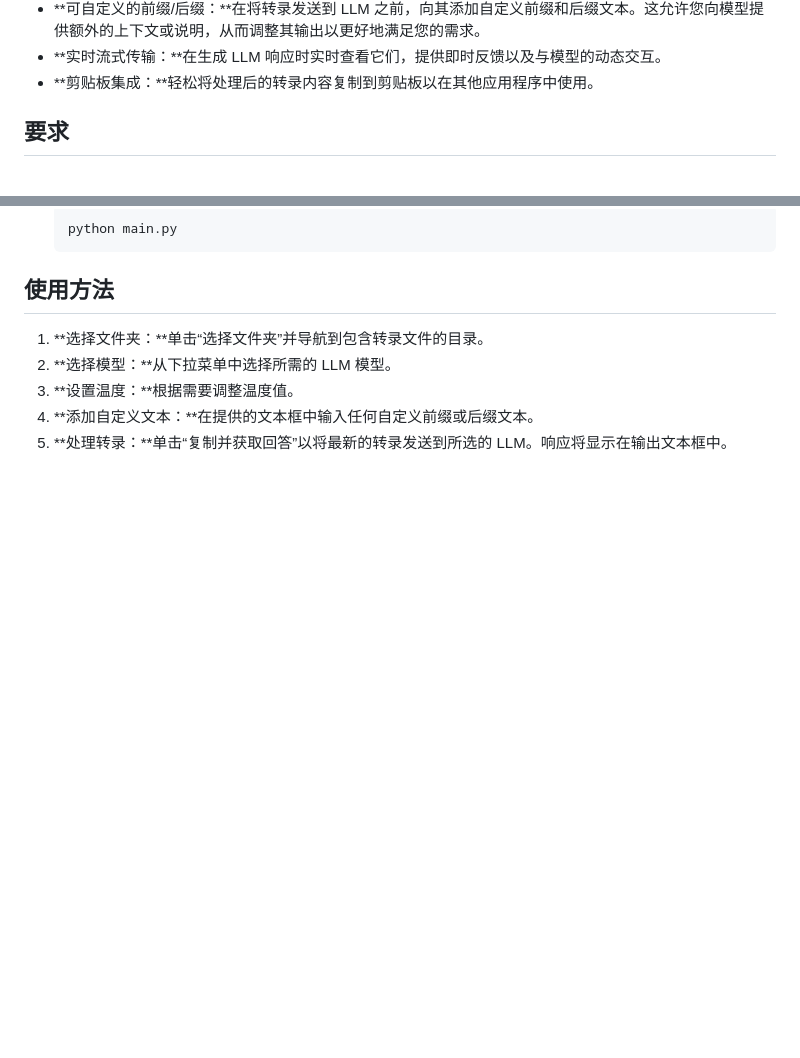
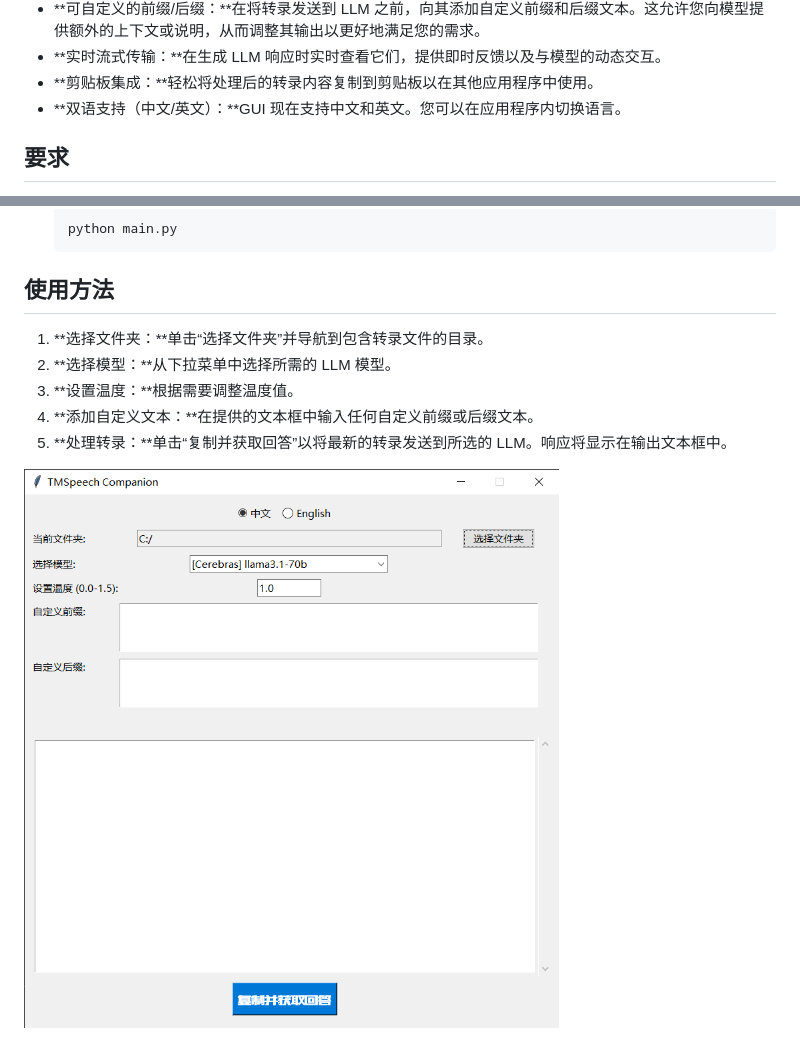
Before and after one commit to Franklyc/Transcript-companion, a Markdown page: README_zh.md, 2 parts joined by grey strips. GitHub-like rendering; blank space fills up the shorter version.

```diff
--- a/README_zh.md
+++ b/README_zh.md
@@ -18,6 +18,7 @@
 - **可自定义的前缀/后缀：**在将转录发送到 LLM 之前，向其添加自定义前缀和后缀文本。这允许您向模型提供额外的上下文或说明，从而调整其输出以更好地满足您的需求。
 - **实时流式传输：**在生成 LLM 响应时实时查看它们，提供即时反馈以及与模型的动态交互。
 - **剪贴板集成：**轻松将处理后的转录内容复制到剪贴板以在其他应用程序中使用。
+- **双语支持（中文/英文）：**GUI 现在支持中文和英文。您可以在应用程序内切换语言。
 
 ## 要求
 
@@ -57,3 +58,5 @@ pip install openai pyperclip
 3. **设置温度：**根据需要调整温度值。
 4. **添加自定义文本：**在提供的文本框中输入任何自定义前缀或后缀文本。
 5. **处理转录：**单击“复制并获取回答”以将最新的转录发送到所选的 LLM。响应将显示在输出文本框中。
+
+![GUI 中文版](gui_zh.png)
```
Also changed, not shown: README.md (+5 -2 lines).
